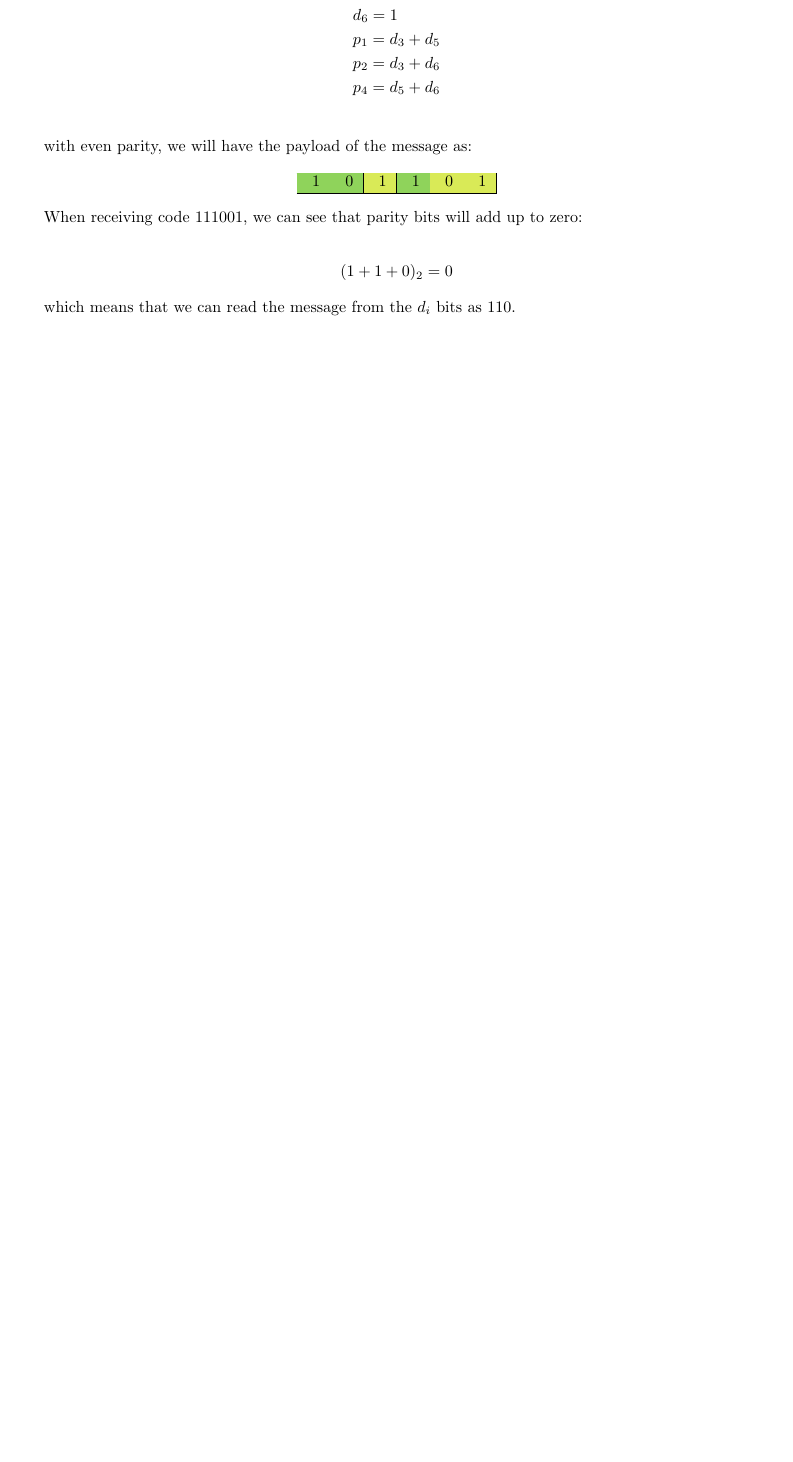
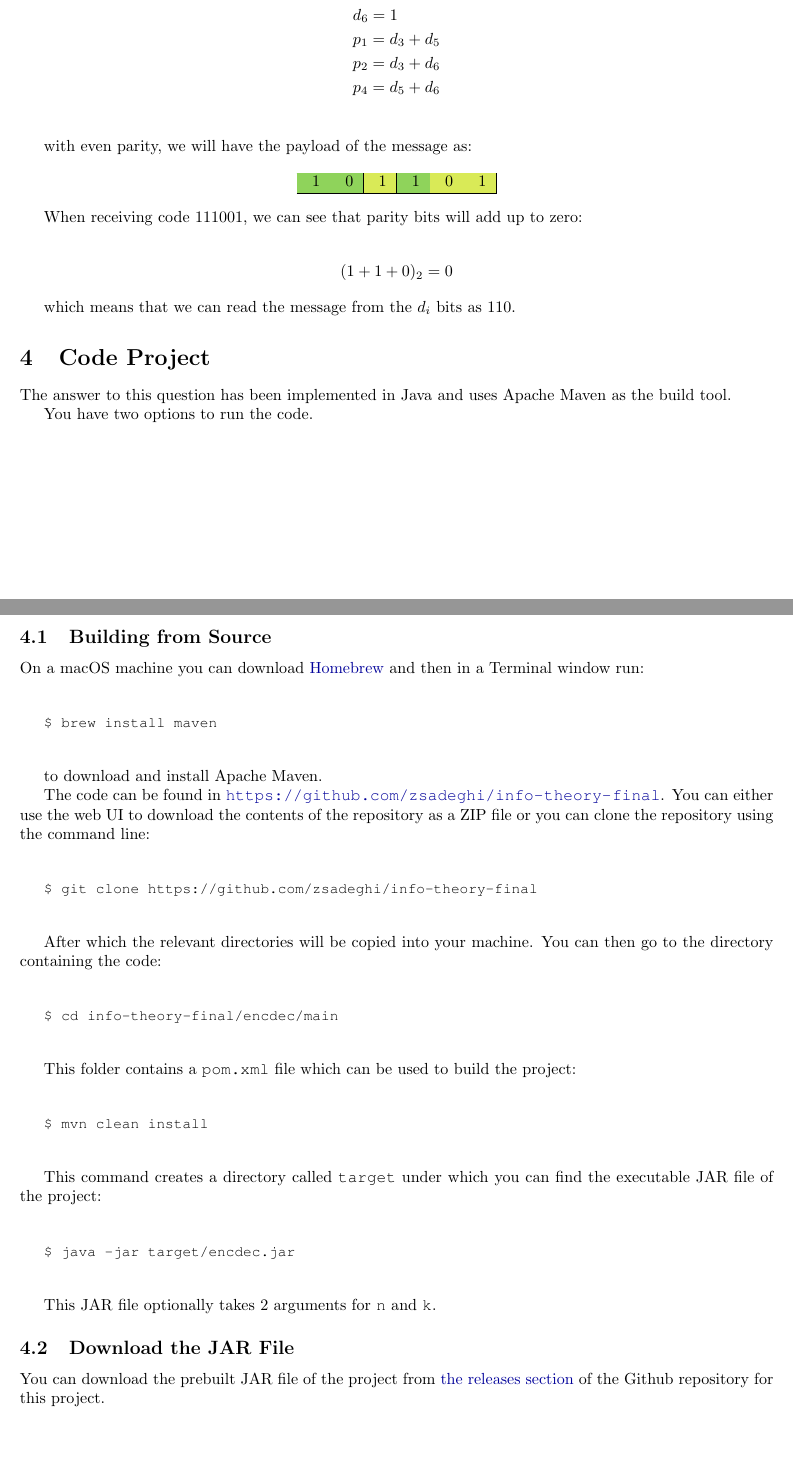
Before and after one commit to zsadeghi/info-theory-final, a LaTeX document (main.tex): part of page 5 of 5 before the commit and two parts of pages 5 and 6 of 6 after it, the two joined at a grey line, cut so that both start at the same text, the shorter picture padded with empty space. Compiled offline with pdfLaTeX.

Commit message:
Question 4

```diff
--- a/main.tex
+++ b/main.tex
@@ -285,4 +304,47 @@ When receiving code $111001$, we can see that parity bits will add up to zero:
 
 which means that we can read the message from the $d_i$ bits as $110$.
 
+\section{Code Project}
+
+The answer to this question has been implemented in Java and uses Apache Maven
+as the build tool.
+
+You have two options to run the code.
+
+\subsection{Building from Source}
+
+On a macOS machine you can download \href{http://brew.sh}{Homebrew} and then in a
+Terminal window run:
+
+\shellprompt{brew install maven}
+
+to download and install Apache Maven.
+
+The code can be found in \url{https://github.com/zsadeghi/info-theory-final}. You can
+either use the web UI to download the contents of the repository as a ZIP file or you
+can clone the repository using the command line:
+
+\shellprompt{git clone https://github.com/zsadeghi/info-theory-final}
+
+After which the relevant directories will be copied into your machine. You can then
+go to the directory containing the code:
+
+\shellprompt{cd info-theory-final/encdec/main}
+
+This folder contains a \texttt{pom.xml} file which can be used to build the project:
+
+\shellprompt{mvn clean install}
+
+This command creates a directory called \texttt{target} under which you can find the
+executable JAR file of the project:
+
+\shellprompt{java -jar target/encdec.jar}
+
+This JAR file optionally takes 2 arguments for \texttt{n} and \texttt{k}.
+
+\subsection{Download the JAR File}
+
+You can download the prebuilt JAR file of the project from \href{https://github.com/zsadeghi/info-theory-final/releases/tag/release}{the releases section}
+of the Github repository for this project.
+
 \end{document}
```
Also changed, not shown: main.tex (19 more changed lines).
